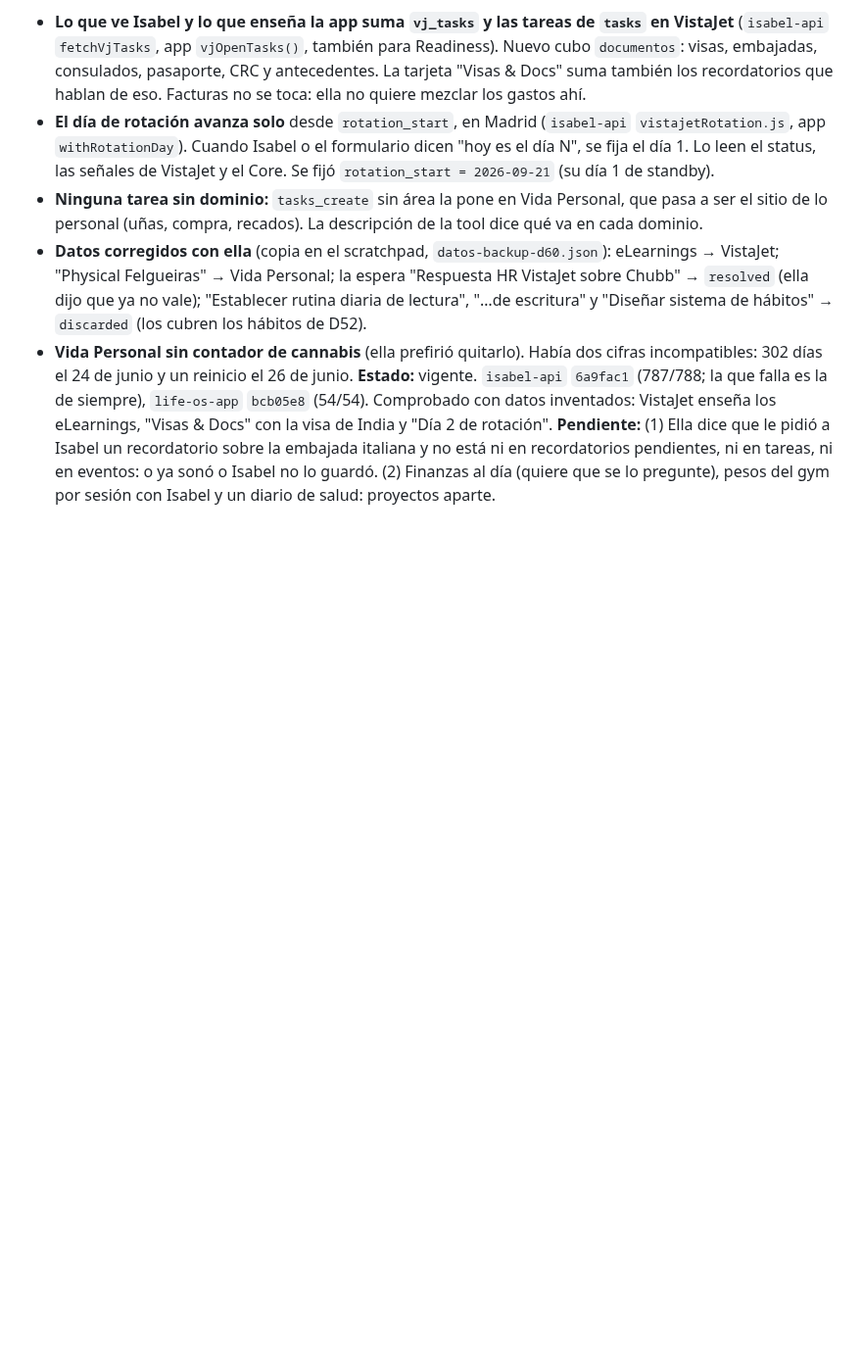
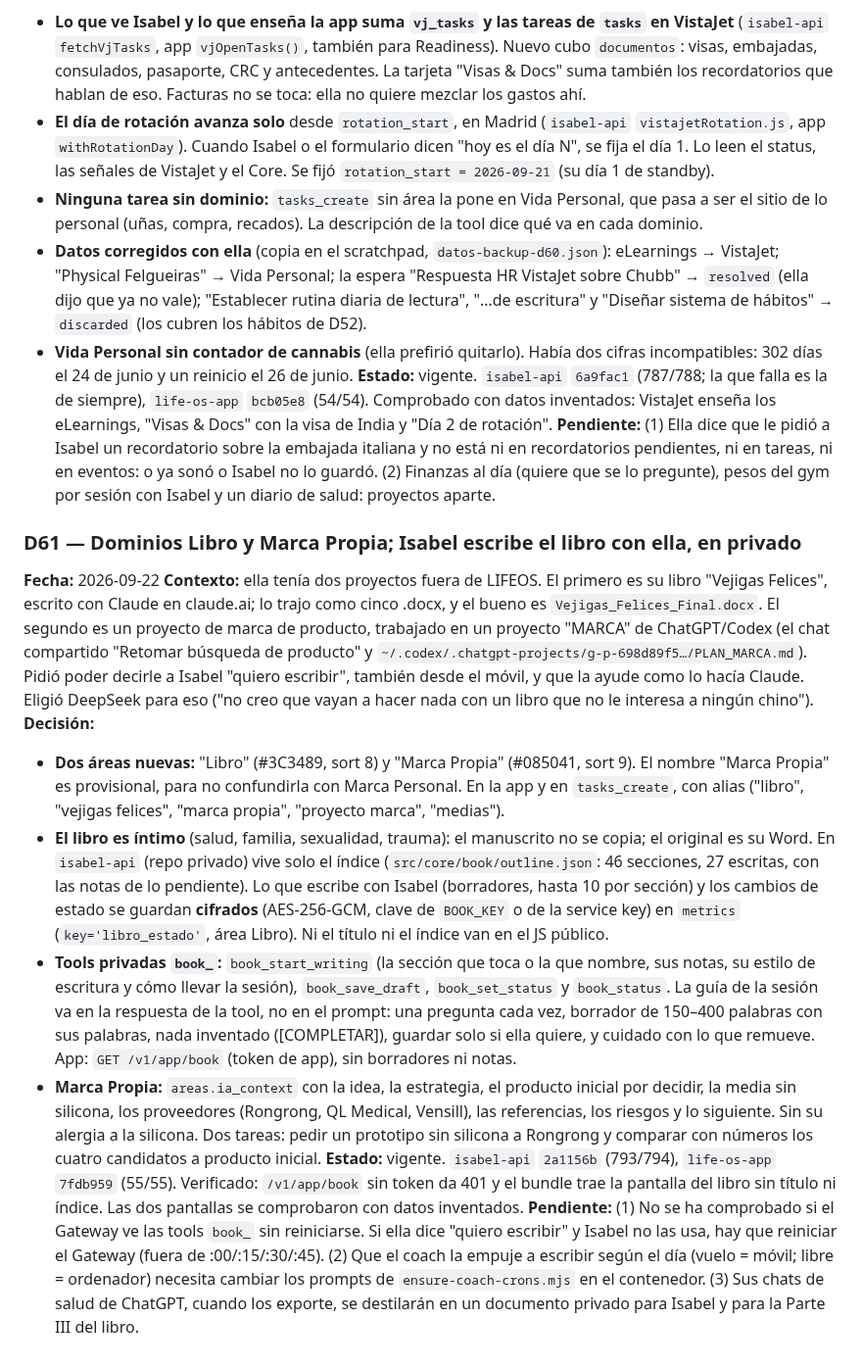
Before and after one commit to Elena2797/ElenaOS, a Markdown page: docs/DECISIONS.md, the part around the change. Shown at 98% size. GitHub-like rendering; blank space fills up the shorter version.

Commit message:
docs: D61 — dominios Libro y Marca Propia; Isabel escribe el libro con ella en privado
Co-Authored-By: Claude Opus 5 <noreply@anthropic.com>

```diff
--- a/docs/DECISIONS.md
+++ b/docs/DECISIONS.md
@@ -586,3 +586,14 @@ Se quitan de Inicio "Isabel te dijo", "Isabel te preguntó", "Lo que hizo Isabel
 - **Vida Personal sin contador de cannabis** (ella prefirió quitarlo). Había dos cifras incompatibles: 302 días el 24 de junio y un reinicio el 26 de junio.
 **Estado:** vigente. `isabel-api` `6a9fac1` (787/788; la que falla es la de siempre), `life-os-app` `bcb05e8` (54/54). Comprobado con datos inventados: VistaJet enseña los eLearnings, "Visas & Docs" con la visa de India y "Día 2 de rotación".
 **Pendiente:** (1) Ella dice que le pidió a Isabel un recordatorio sobre la embajada italiana y no está ni en recordatorios pendientes, ni en tareas, ni en eventos: o ya sonó o Isabel no lo guardó. (2) Finanzas al día (quiere que se lo pregunte), pesos del gym por sesión con Isabel y un diario de salud: proyectos aparte.
+
+### D61 — Dominios Libro y Marca Propia; Isabel escribe el libro con ella, en privado
+**Fecha:** 2026-09-22
+**Contexto:** ella tenía dos proyectos fuera de LIFEOS. El primero es su libro "Vejigas Felices", escrito con Claude en claude.ai; lo trajo como cinco .docx, y el bueno es `Vejigas_Felices_Final.docx`. El segundo es un proyecto de marca de producto, trabajado en un proyecto "MARCA" de ChatGPT/Codex (el chat compartido "Retomar búsqueda de producto" y `~/.codex/.chatgpt-projects/g-p-698d89f5…/PLAN_MARCA.md`). Pidió poder decirle a Isabel "quiero escribir", también desde el móvil, y que la ayude como lo hacía Claude. Eligió DeepSeek para eso ("no creo que vayan a hacer nada con un libro que no le interesa a ningún chino").
+**Decisión:**
+- **Dos áreas nuevas:** "Libro" (#3C3489, sort 8) y "Marca Propia" (#085041, sort 9). El nombre "Marca Propia" es provisional, para no confundirla con Marca Personal. En la app y en `tasks_create`, con alias ("libro", "vejigas felices", "marca propia", "proyecto marca", "medias").
+- **El libro es íntimo** (salud, familia, sexualidad, trauma): el manuscrito no se copia; el original es su Word. En `isabel-api` (repo privado) vive solo el índice (`src/core/book/outline.json`: 46 secciones, 27 escritas, con las notas de lo pendiente). Lo que escribe con Isabel (borradores, hasta 10 por sección) y los cambios de estado se guardan **cifrados** (AES-256-GCM, clave de `BOOK_KEY` o de la service key) en `metrics` (`key='libro_estado'`, área Libro). Ni el título ni el índice van en el JS público.
+- **Tools privadas `book_`:** `book_start_writing` (la sección que toca o la que nombre, sus notas, su estilo de escritura y cómo llevar la sesión), `book_save_draft`, `book_set_status` y `book_status`. La guía de la sesión va en la respuesta de la tool, no en el prompt: una pregunta cada vez, borrador de 150–400 palabras con sus palabras, nada inventado ([COMPLETAR]), guardar solo si ella quiere, y cuidado con lo que remueve. App: `GET /v1/app/book` (token de app), sin borradores ni notas.
+- **Marca Propia:** `areas.ia_context` con la idea, la estrategia, el producto inicial por decidir, la media sin silicona, los proveedores (Rongrong, QL Medical, Vensill), las referencias, los riesgos y lo siguiente. Sin su alergia a la silicona. Dos tareas: pedir un prototipo sin silicona a Rongrong y comparar con números los cuatro candidatos a producto inicial.
+**Estado:** vigente. `isabel-api` `2a1156b` (793/794), `life-os-app` `7fdb959` (55/55). Verificado: `/v1/app/book` sin token da 401 y el bundle trae la pantalla del libro sin título ni índice. Las dos pantallas se comprobaron con datos inventados.
+**Pendiente:** (1) No se ha comprobado si el Gateway ve las tools `book_` sin reiniciarse. Si ella dice "quiero escribir" y Isabel no las usa, hay que reiniciar el Gateway (fuera de :00/:15/:30/:45). (2) Que el coach la empuje a escribir según el día (vuelo = móvil; libre = ordenador) necesita cambiar los prompts de `ensure-coach-crons.mjs` en el contenedor. (3) Sus chats de salud de ChatGPT, cuando los exporte, se destilarán en un documento privado para Isabel y para la Parte III del libro.
```
